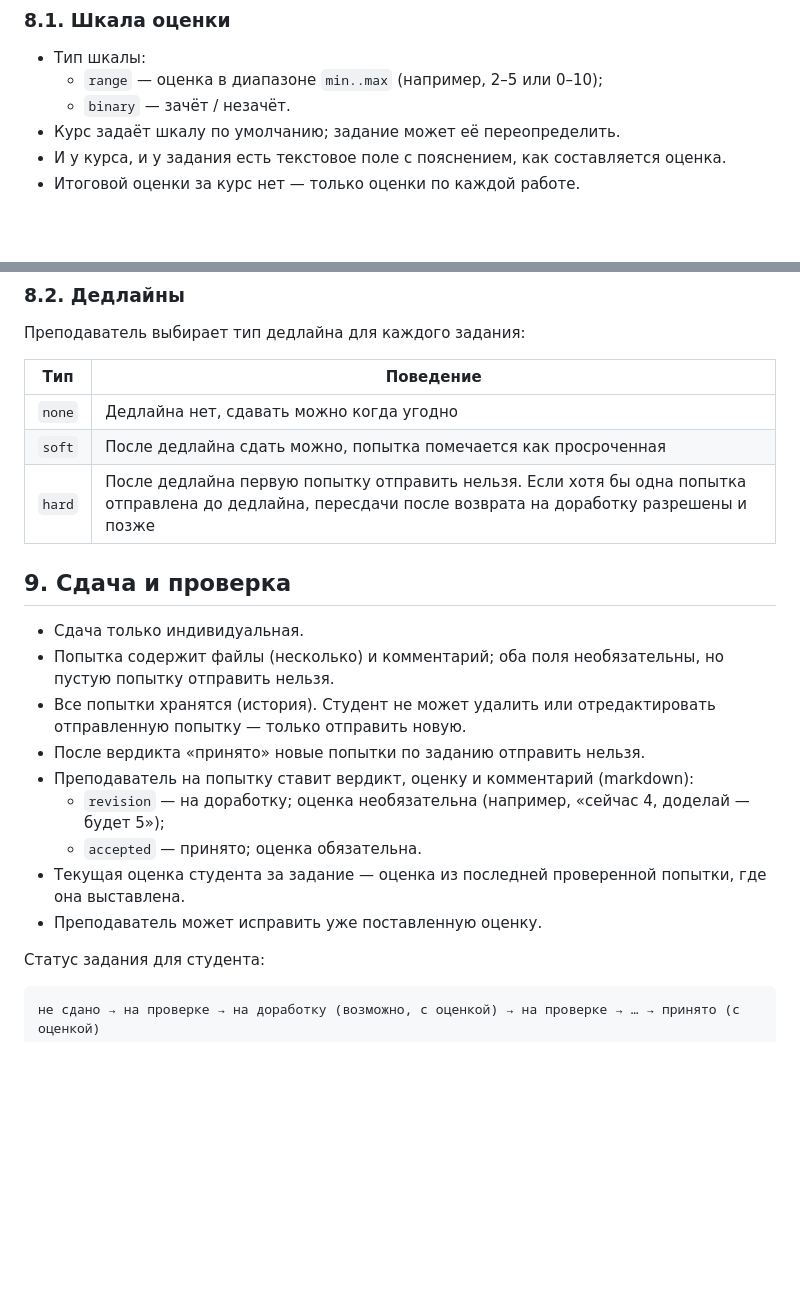
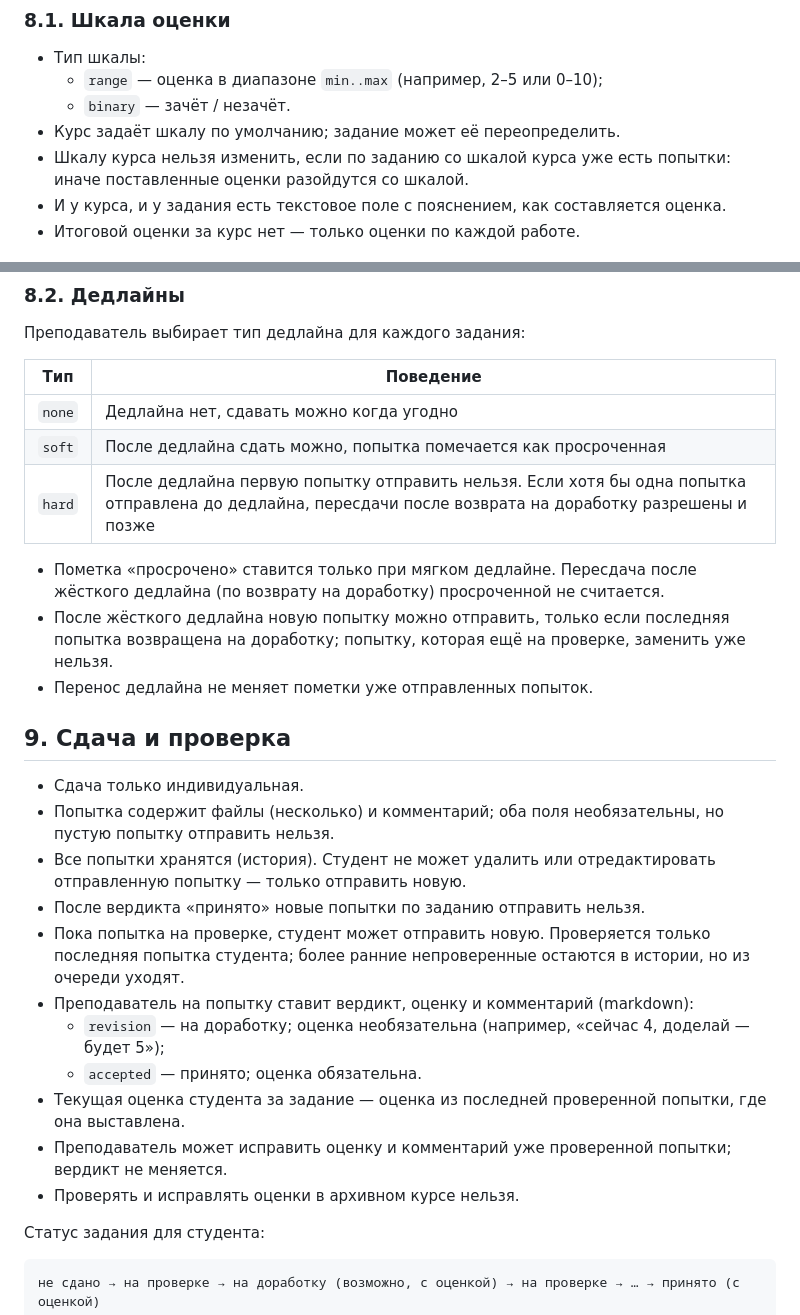
Before and after one commit to yurtsev/labka, a Markdown page: docs/spec.md, 2 parts joined by grey strips. Rendered like a GitHub page; blank space fills up the shorter version.

```diff
--- a/docs/spec.md
+++ b/docs/spec.md
@@ -123,6 +123,7 @@
   - `range` — оценка в диапазоне `min..max` (например, 2–5 или 0–10);
   - `binary` — зачёт / незачёт.
 - Курс задаёт шкалу по умолчанию; задание может её переопределить.
+- Шкалу курса нельзя изменить, если по заданию со шкалой курса уже есть попытки: иначе поставленные оценки разойдутся со шкалой.
 - И у курса, и у задания есть текстовое поле с пояснением, как составляется оценка.
 - Итоговой оценки за курс нет — только оценки по каждой работе.
 
@@ -136,17 +137,23 @@
 | `soft` | После дедлайна сдать можно, попытка помечается как просроченная |
 | `hard` | После дедлайна первую попытку отправить нельзя. Если хотя бы одна попытка отправлена до дедлайна, пересдачи после возврата на доработку разрешены и позже |
 
+- Пометка «просрочено» ставится только при мягком дедлайне. Пересдача после жёсткого дедлайна (по возврату на доработку) просроченной не считается.
+- После жёсткого дедлайна новую попытку можно отправить, только если последняя попытка возвращена на доработку; попытку, которая ещё на проверке, заменить уже нельзя.
+- Перенос дедлайна не меняет пометки уже отправленных попыток.
+
 ## 9. Сдача и проверка
 
 - Сдача только индивидуальная.
 - Попытка содержит файлы (несколько) и комментарий; оба поля необязательны, но пустую попытку отправить нельзя.
 - Все попытки хранятся (история). Студент не может удалить или отредактировать отправленную попытку — только отправить новую.
 - После вердикта «принято» новые попытки по заданию отправить нельзя.
+- Пока попытка на проверке, студент может отправить новую. Проверяется только последняя попытка студента; более ранние непроверенные остаются в истории, но из очереди уходят.
 - Преподаватель на попытку ставит вердикт, оценку и комментарий (markdown):
   - `revision` — на доработку; оценка необязательна (например, «сейчас 4, доделай — будет 5»);
   - `accepted` — принято; оценка обязательна.
 - Текущая оценка студента за задание — оценка из последней проверенной попытки, где она выставлена.
-- Преподаватель может исправить уже поставленную оценку.
+- Преподаватель может исправить оценку и комментарий уже проверенной попытки; вердикт не меняется.
+- Проверять и исправлять оценки в архивном курсе нельзя.
 
 Статус задания для студента:
 
```
Also changed, not shown: docs/plan.md (+31 -15 lines).
